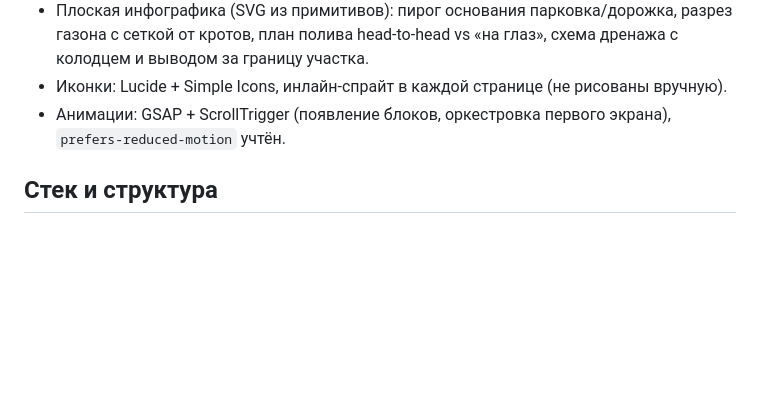
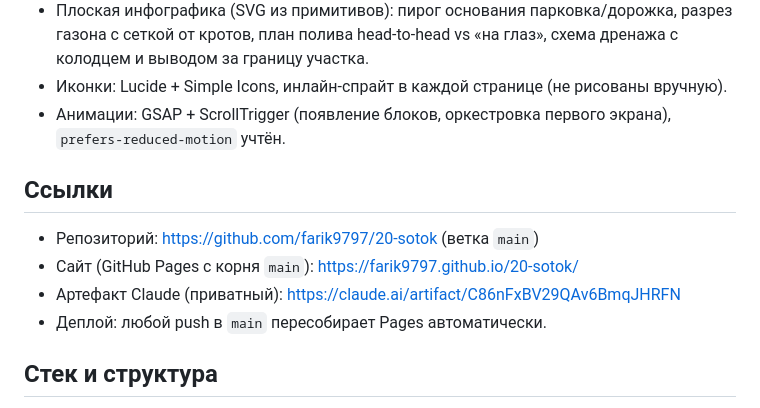
Before and after one commit to farik9797/20-sotok, a Markdown page: PROGRESS.md, the part around the change. Rendered like a GitHub page; blank space fills up the shorter version.

Commit message:
PROGRESS: ссылки на репозиторий, GitHub Pages и артефакт
Co-Authored-By: Claude Fable 5.1 <noreply@anthropic.com>

```diff
--- a/PROGRESS.md
+++ b/PROGRESS.md
@@ -12,6 +12,12 @@
 - Плоская инфографика (SVG из примитивов): пирог основания парковка/дорожка, разрез газона с сеткой от кротов, план полива head-to-head vs «на глаз», схема дренажа с колодцем и выводом за границу участка.
 - Иконки: Lucide + Simple Icons, инлайн-спрайт в каждой странице (не рисованы вручную).
 - Анимации: GSAP + ScrollTrigger (появление блоков, оркестровка первого экрана), `prefers-reduced-motion` учтён.
+
+## Ссылки
+- Репозиторий: https://github.com/farik9797/20-sotok (ветка `main`)
+- Сайт (GitHub Pages с корня `main`): https://farik9797.github.io/20-sotok/
+- Артефакт Claude (приватный): https://claude.ai/artifact/C86nFxBV29QAv6BmqJHRFN
+- Деплой: любой push в `main` пересобирает Pages автоматически.
 
 ## Стек и структура
 - HTML + Tailwind (Play CDN) + `assets/css/main.css` (токены и компоненты) + `assets/js/main.js` (навигация, reveal, маска телефона, слайдер до/после, фильтр кейсов).
```
